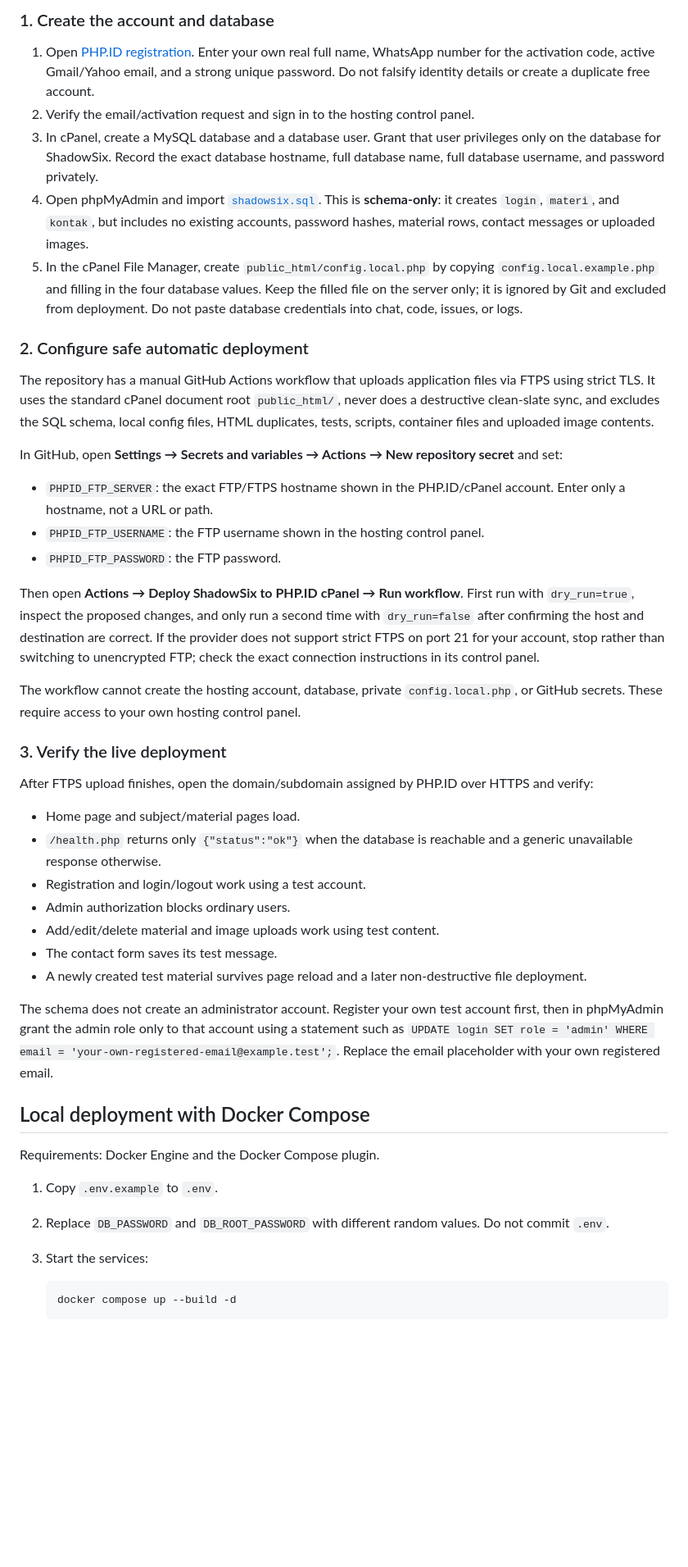
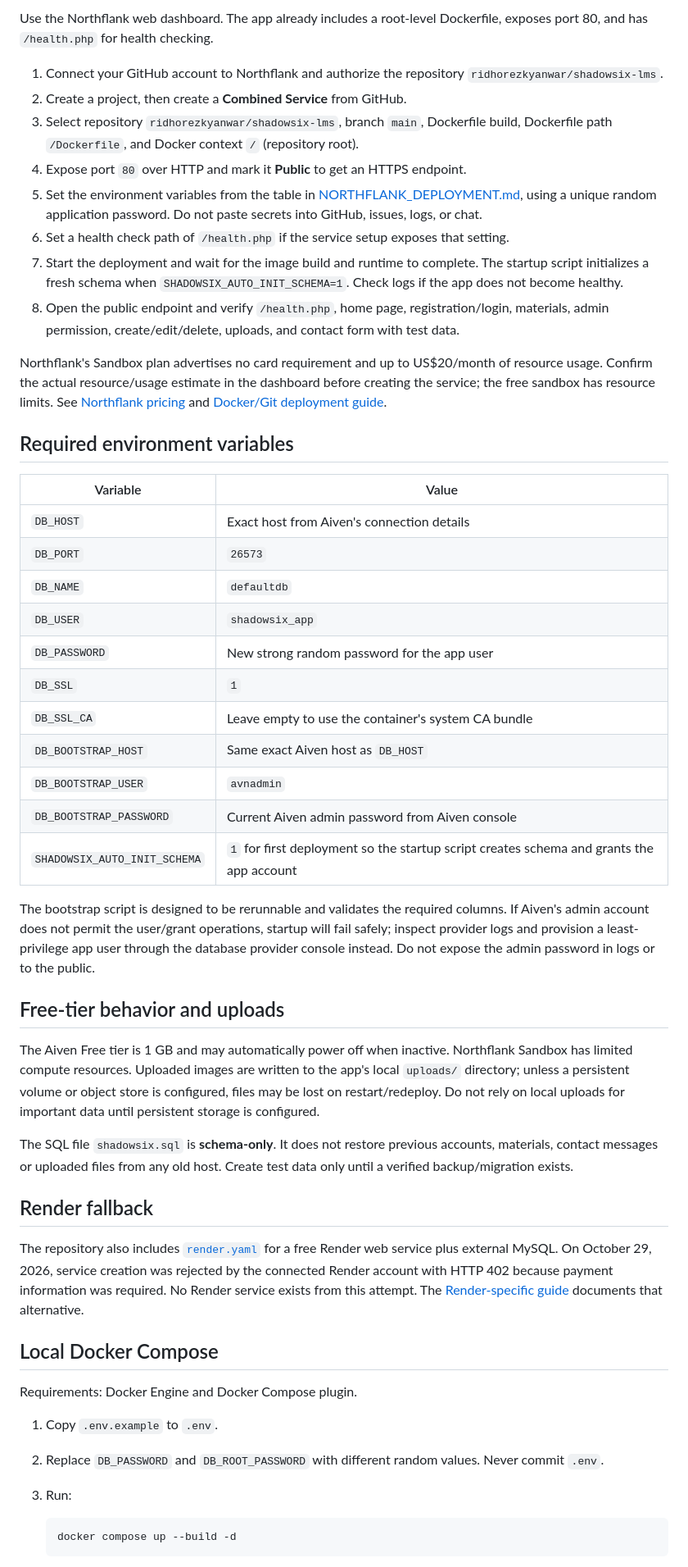
Before and after one commit to ridhorezkyanwar/shadowsix-lms, a Markdown page: DEPLOYMENT.md, the part around one of its changes. Shown at 82% size. Drawn GitHub-style; blank space fills up the shorter version.

Commit message:
docs: replace PHP.ID guide with Northflank and Aiven deployment

````diff
--- a/DEPLOYMENT.md
+++ b/DEPLOYMENT.md
@@ -15,47 +12,52 @@ Official provider pages:
 
-### 1. Create the account and database
+Use the Northflank web dashboard. The app already includes a root-level Dockerfile, exposes port 80, and has `/health.php` for health checking.
 
-1. Open [PHP.ID registration](https://www.php.id/register.html). Enter your own real full name, WhatsApp number for the activation code, active Gmail/Yahoo email, and a strong unique password. Do not falsify identity details or create a duplicate free account.
-2. Verify the email/activation request and sign in to the hosting control panel.
-3. In cPanel, create a MySQL database and a database user. Grant that user privileges only on the database for ShadowSix. Record the exact database hostname, full database name, full database username, and password privately.
-4. Open phpMyAdmin and import [`shadowsix.sql`](https://raw.githubusercontent.com/ridhorezkyanwar/shadowsix-lms/main/shadowsix.sql). This is **schema-only**: it creates `login`, `materi`, and `kontak`, but includes no existing accounts, password hashes, material rows, contact messages or uploaded images.
-5. In the cPanel File Manager, create `public_html/config.local.php` by copying `config.local.example.php` and filling in the four database values. Keep the filled file on the server only; it is ignored by Git and excluded from deployment. Do not paste database credentials into chat, code, issues, or logs.
+1. Connect your GitHub account to Northflank and authorize the repository `ridhorezkyanwar/shadowsix-lms`.
+2. Create a project, then create a **Combined Service** from GitHub.
+3. Select repository `ridhorezkyanwar/shadowsix-lms`, branch `main`, Dockerfile build, Dockerfile path `/Dockerfile`, and Docker context `/` (repository root).
+4. Expose port `80` over HTTP and mark it **Public** to get an HTTPS endpoint.
+5. Set the environment variables from the table in [NORTHFLANK_DEPLOYMENT.md](NORTHFLANK_DEPLOYMENT.md), using a unique random application password. Do not paste secrets into GitHub, issues, logs, or chat.
+6. Set a health check path of `/health.php` if the service setup exposes that setting.
+7. Start the deployment and wait for the image build and runtime to complete. The startup script initializes a fresh schema when `SHADOWSIX_AUTO_INIT_SCHEMA=1`. Check logs if the app does not become healthy.
+8. Open the public endpoint and verify `/health.php`, home page, registration/login, materials, admin permission, create/edit/delete, uploads, and contact form with test data.
 
-### 2. Configure safe automatic deployment
+Northflank's Sandbox plan advertises no card requirement and up to US$20/month of resource usage. Confirm the actual resource/usage estimate in the dashboard before creating the service; the free sandbox has resource limits. See [Northflank pricing](https://northflank.com/pricing) and [Docker/Git deployment guide](https://www.northflank.ai/docs/v1/application/getting-started/build-and-deploy-your-code).
 
-The repository has a manual GitHub Actions workflow that uploads application files via FTPS using strict TLS. It uses the standard cPanel document root `public_html/`, never does a destructive clean-slate sync, and excludes the SQL schema, local config files, HTML duplicates, tests, scripts, container files and uploaded image contents.
+## Required environment variables
 
-In GitHub, open **Settings → Secrets and variables → Actions → New repository secret** and set:
+| Variable | Value |
+| --- | --- |
+| `DB_HOST` | Exact host from Aiven's connection details |
+| `DB_PORT` | `26573` |
+| `DB_NAME` | `defaultdb` |
+| `DB_USER` | `shadowsix_app` |
+| `DB_PASSWORD` | New strong random password for the app user |
+| `DB_SSL` | `1` |
+| `DB_SSL_CA` | Leave empty to use the container's system CA bundle |
+| `DB_BOOTSTRAP_HOST` | Same exact Aiven host as `DB_HOST` |
+| `DB_BOOTSTRAP_USER` | `avnadmin` |
+| `DB_BOOTSTRAP_PASSWORD` | Current Aiven admin password from Aiven console |
+| `SHADOWSIX_AUTO_INIT_SCHEMA` | `1` for first deployment so the startup script creates schema and grants the app account |
 
-- `PHPID_FTP_SERVER`: the exact FTP/FTPS hostname shown in the PHP.ID/cPanel account. Enter only a hostname, not a URL or path.
-- `PHPID_FTP_USERNAME`: the FTP username shown in the hosting control panel.
-- `PHPID_FTP_PASSWORD`: the FTP password.
+The bootstrap script is designed to be rerunnable and validates the required columns. If Aiven's admin account does not permit the user/grant operations, startup will fail safely; inspect provider logs and provision a least-privilege app user through the database provider console instead. Do not expose the admin password in logs or to the public.
 
-Then open **Actions → Deploy ShadowSix to PHP.ID cPanel → Run workflow**. First run with `dry_run=true`, inspect the proposed changes, and only run a second time with `dry_run=false` after confirming the host and destination are correct. If the provider does not support strict FTPS on port 21 for your account, stop rather than switching to unencrypted FTP; check the exact connection instructions in its control panel.
+## Free-tier behavior and uploads
 
-The workflow cannot create the hosting account, database, private `config.local.php`, or GitHub secrets. These require access to your own hosting control panel.
+The Aiven Free tier is 1 GB and may automatically power off when inactive. Northflank Sandbox has limited compute resources. Uploaded images are written to the app's local `uploads/` directory; unless a persistent volume or object store is configured, files may be lost on restart/redeploy. Do not rely on local uploads for important data until persistent storage is configured.
 
-### 3. Verify the live deployment
+The SQL file `shadowsix.sql` is **schema-only**. It does not restore previous accounts, materials, contact messages or uploaded files from any old host. Create test data only until a verified backup/migration exists.
 
-After FTPS upload finishes, open the domain/subdomain assigned by PHP.ID over HTTPS and verify:
+## Render fallback
 
-- Home page and subject/material pages load.
-- `/health.php` returns only `{"status":"ok"}` when the database is reachable and a generic unavailable response otherwise.
-- Registration and login/logout work using a test account.
-- Admin authorization blocks ordinary users.
-- Add/edit/delete material and image uploads work using test content.
-- The contact form saves its test message.
-- A newly created test material survives page reload and a later non-destructive file deployment.
+The repository also includes [`render.yaml`](render.yaml) for a free Render web service plus external MySQL. On October 29, 2026, service creation was rejected by the connected Render account with HTTP 402 because payment information was required. No Render service exists from this attempt. The [Render-specific guide](RENDER_DEPLOYMENT.md) documents that alternative.
 
-The schema does not create an administrator account. Register your own test account first, then in phpMyAdmin grant the admin role only to that account using a statement such as `UPDATE login SET role = 'admin' WHERE email = 'your-own-registered-email@example.test';`. Replace the email placeholder with your own registered email.
+## Local Docker Compose
 
-## Local deployment with Docker Compose
-
-Requirements: Docker Engine and the Docker Compose plugin.
+Requirements: Docker Engine and Docker Compose plugin.
 
 1. Copy `.env.example` to `.env`.
-2. Replace `DB_PASSWORD` and `DB_ROOT_PASSWORD` with different random values. Do not commit `.env`.
-3. Start the services:
+2. Replace `DB_PASSWORD` and `DB_ROOT_PASSWORD` with different random values. Never commit `.env`.
+3. Run:
 
    ```sh
    docker compose up --build -d
````
Also changed, not shown: other parts of DEPLOYMENT.md (+13 -35 lines).
